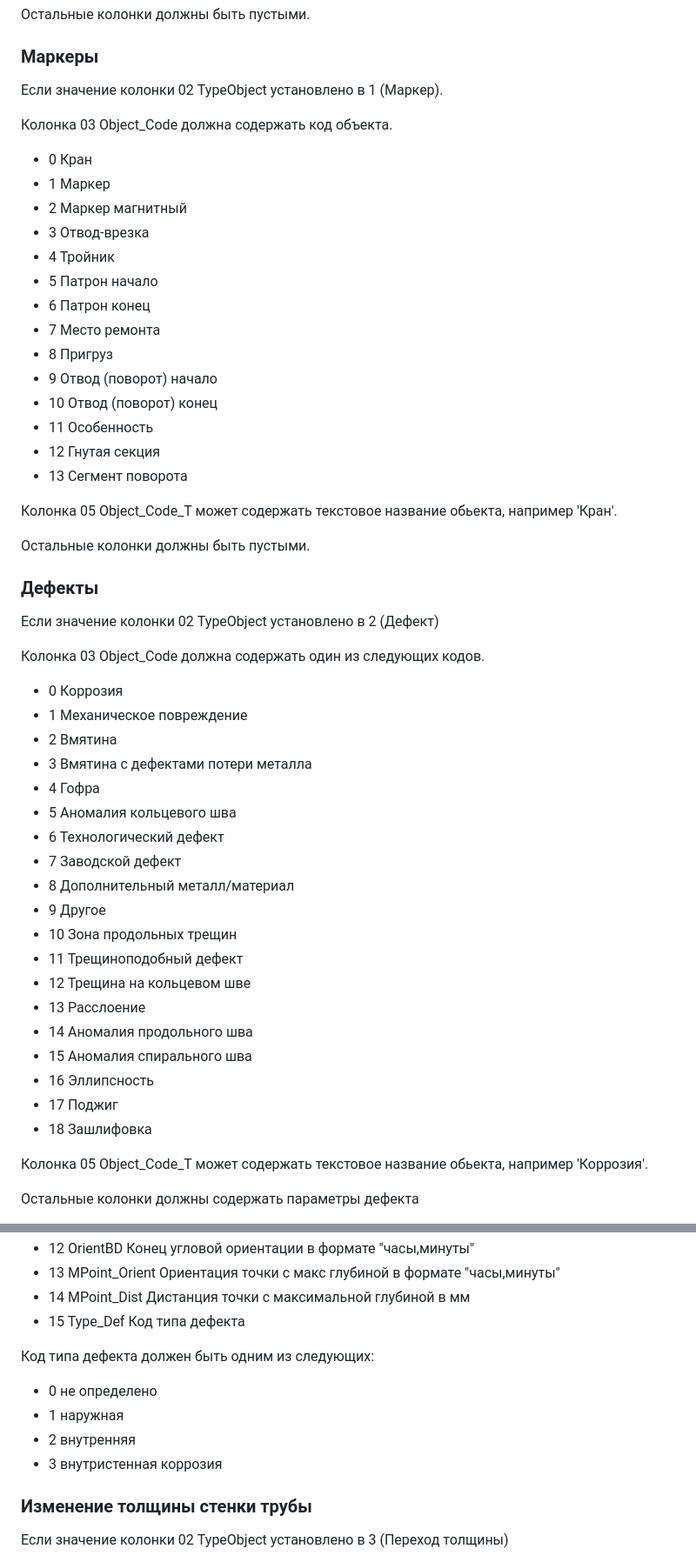
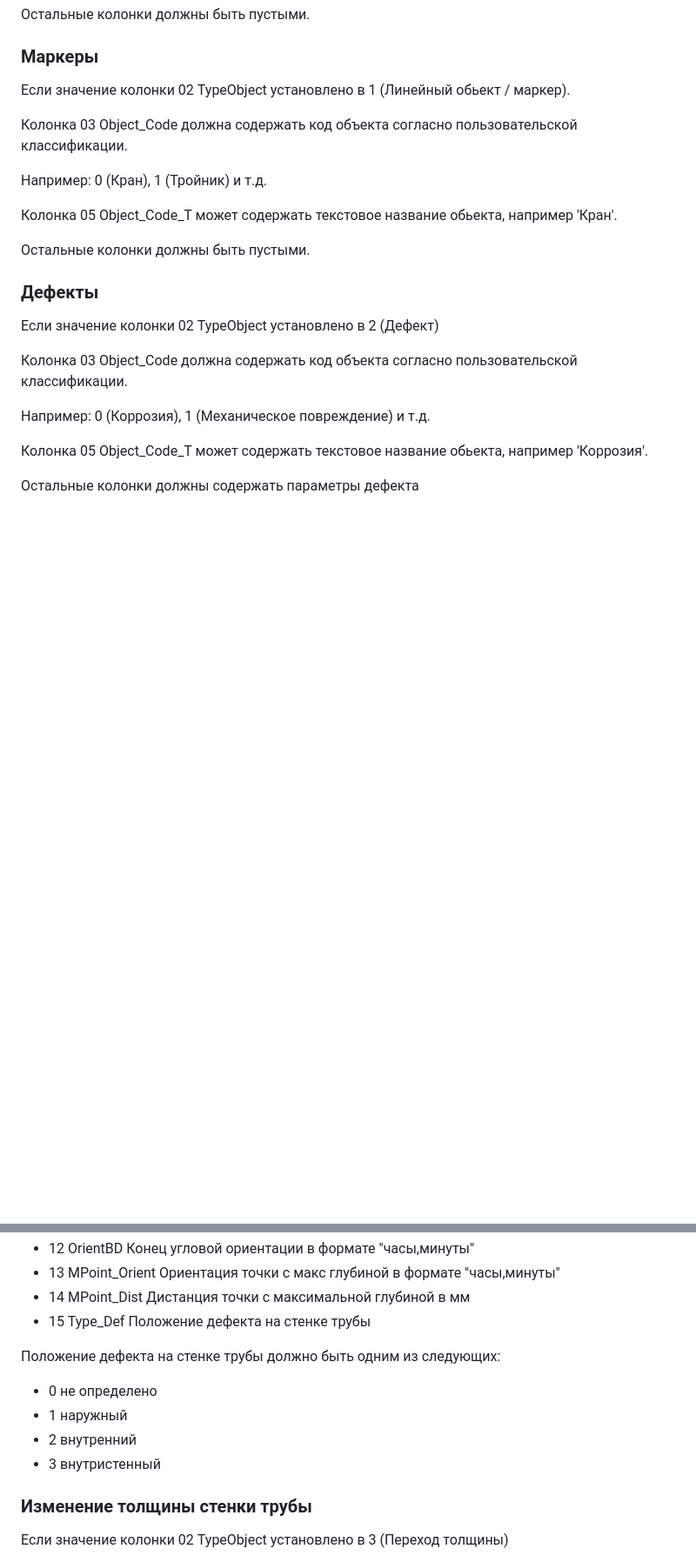
Before and after one commit to vb64/pipeline.csv, a Markdown page: pipeline_csv/csvfile/README.md, 2 parts joined by grey strips. Shown at 87% size. Rendered like a GitHub page; blank space fills up the shorter version.

Commit message:
Update csv file format description.

```diff
--- a/pipeline_csv/csvfile/README.md
+++ b/pipeline_csv/csvfile/README.md
@@ -108,24 +108,11 @@
 
 ### Маркеры
 
-Если значение колонки 02 TypeObject установлено в 1 (Маркер).
+Если значение колонки 02 TypeObject установлено в 1 (Линейный обьект / маркер).
 
-Колонка 03 Object_Code должна содержать код объекта.
+Колонка 03 Object_Code должна содержать код объекта согласно пользовательской классификации.
 
-- 0 Кран
-- 1 Маркер
-- 2 Маркер магнитный
-- 3 Отвод-врезка
-- 4 Тройник
-- 5 Патрон начало
-- 6 Патрон конец
-- 7 Место ремонта
-- 8 Пригруз
-- 9 Отвод (поворот) начало
-- 10 Отвод (поворот) конец
-- 11 Особенность
-- 12 Гнутая секция
-- 13 Сегмент поворота
+Например: 0 (Кран), 1 (Тройник) и т.д.
 
 Колонка 05 Object_Code_T может содержать текстовое название обьекта, например 'Кран'.
 
@@ -135,27 +122,9 @@
 
 Если значение колонки 02 TypeObject установлено в 2 (Дефект)
 
-Колонка 03 Object_Code должна содержать один из следующих кодов.
+Колонка 03 Object_Code должна содержать код объекта согласно пользовательской классификации.
 
-- 0 Коррозия
-- 1 Механическое повреждение
-- 2 Вмятина
-- 3 Вмятина с дефектами потери металла
-- 4 Гофра
-- 5 Аномалия кольцевого шва
-- 6 Технологический дефект
-- 7 Заводской дефект
-- 8 Дополнительный металл/материал
-- 9 Другое
-- 10 Зона продольных трещин
-- 11 Трещиноподобный дефект
-- 12 Трещина на кольцевом шве
-- 13 Расслоение
-- 14 Аномалия продольного шва
-- 15 Аномалия спирального шва
-- 16 Эллипсность
-- 17 Поджиг
-- 18 Зашлифовка
+Например: 0 (Коррозия), 1 (Механическое повреждение) и т.д.
 
 Колонка 05 Object_Code_T может содержать текстовое название обьекта, например 'Коррозия'.
 
@@ -169,14 +138,14 @@
 - 12 OrientBD Конец угловой ориентации в формате "часы,минуты"
 - 13 MPoint_Orient Ориентация точки с макс глубиной в формате "часы,минуты"
 - 14 MPoint_Dist Дистанция точки с максимальной глубиной в мм
-- 15 Type_Def Код типа дефекта
+- 15 Type_Def Положение дефекта на стенке трубы
 
-Код типа дефекта должен быть одним из следующих:
+Положение дефекта на стенке трубы должно быть одним из следующих:
 
 - 0 не определено
-- 1 наружная
-- 2 внутренняя
-- 3 внутристенная коррозия
+- 1 наружный
+- 2 внутренний
+- 3 внутристенный
 
 ### Изменение толщины стенки трубы
 
```
Also changed, not shown: other parts of pipeline_csv/csvfile/README.md (+9 -9 lines).
